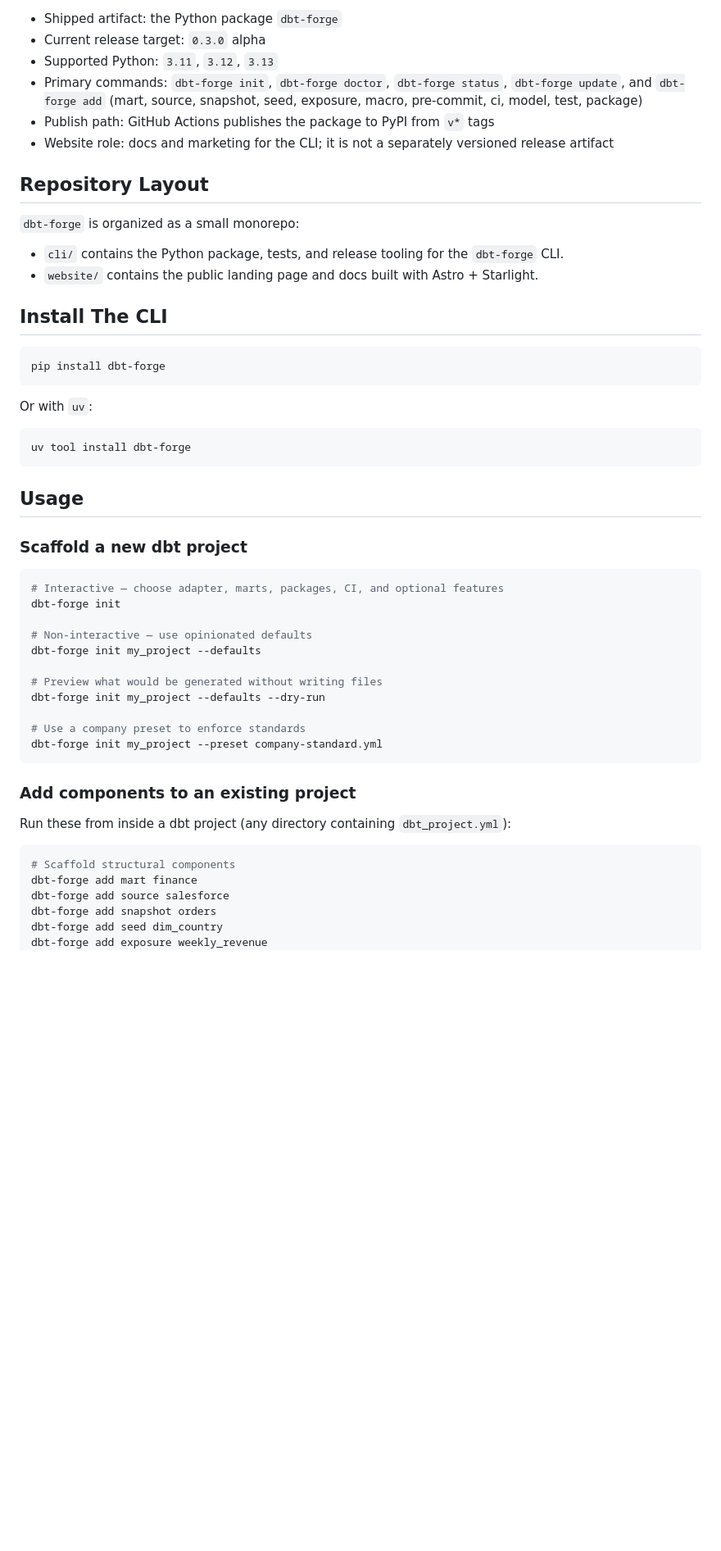
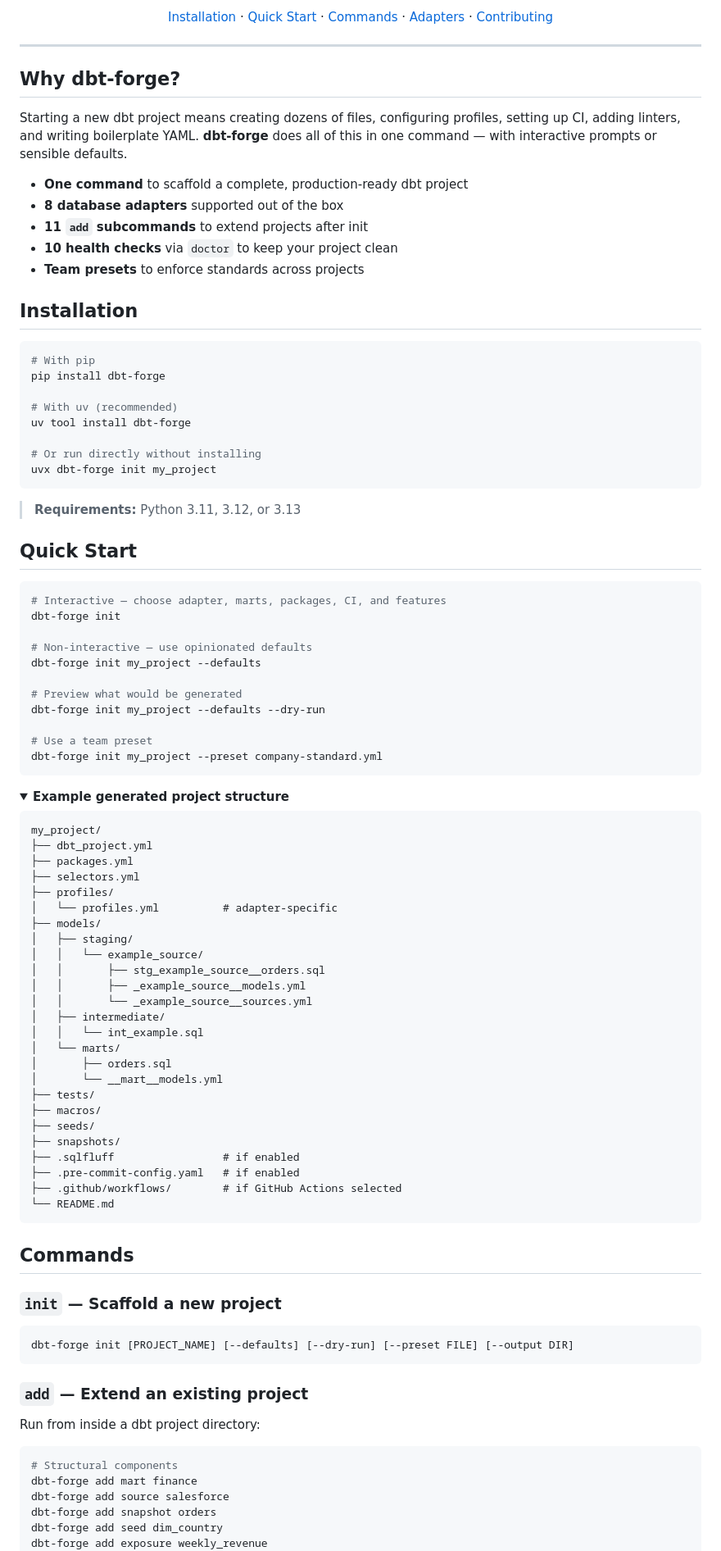
Before and after one commit to maroil/dbt-forge, a Markdown page: README.md, the part around one of its changes. Shown at 82% size. Drawn GitHub-style; folded sections open; blank space fills up the shorter version.

````diff
--- a/README.md
+++ b/README.md
@@ -6,55 +12,98 @@
 
-- Shipped artifact: the Python package `dbt-forge`
-- Current release target: `0.3.0` alpha
-- Supported Python: `3.11`, `3.12`, `3.13`
-- Primary commands: `dbt-forge init`, `dbt-forge doctor`, `dbt-forge status`, `dbt-forge update`, and `dbt-forge add` (mart, source, snapshot, seed, exposure, macro, pre-commit, ci, model, test, package)
-- Publish path: GitHub Actions publishes the package to PyPI from `v*` tags
-- Website role: docs and marketing for the CLI; it is not a separately versioned release
-  artifact
+[Installation](#installation) · [Quick Start](#quick-start) · [Commands](#commands) · [Adapters](#supported-adapters) · [Contributing](#contributing)
 
-## Repository Layout
+</div>
 
-`dbt-forge` is organized as a small monorepo:
+---
 
-- `cli/` contains the Python package, tests, and release tooling for the `dbt-forge` CLI.
-- `website/` contains the public landing page and docs built with Astro + Starlight.
+## Why dbt-forge?
 
-## Install The CLI
+Starting a new dbt project means creating dozens of files, configuring profiles, setting up CI, adding linters, and writing boilerplate YAML. **dbt-forge** does all of this in one command — with interactive prompts or sensible defaults.
+
+- **One command** to scaffold a complete, production-ready dbt project
+- **8 database adapters** supported out of the box
+- **11 `add` subcommands** to extend projects after init
+- **10 health checks** via `doctor` to keep your project clean
+- **Team presets** to enforce standards across projects
+
+## Installation
 
 ```bash
+# With pip
 pip install dbt-forge
+
+# With uv (recommended)
+uv tool install dbt-forge
+
+# Or run directly without installing
+uvx dbt-forge init my_project
 ```
 
-Or with `uv`:
+> **Requirements:** Python 3.11, 3.12, or 3.13
+
+## Quick Start
 
 ```bash
-uv tool install dbt-forge
-```
-
-## Usage
-
-### Scaffold a new dbt project
-
-```bash
-# Interactive — choose adapter, marts, packages, CI, and optional features
+# Interactive — choose adapter, marts, packages, CI, and features
 dbt-forge init
 
 # Non-interactive — use opinionated defaults
 dbt-forge init my_project --defaults
 
-# Preview what would be generated without writing files
+# Preview what would be generated
 dbt-forge init my_project --defaults --dry-run
 
-# Use a company preset to enforce standards
+# Use a team preset
 dbt-forge init my_project --preset company-standard.yml
 ```
 
-### Add components to an existing project
+<details>
+<summary><strong>Example generated project structure</strong></summary>
 
-Run these from inside a dbt project (any directory containing `dbt_project.yml`):
+```
+my_project/
+├── dbt_project.yml
+├── packages.yml
+├── selectors.yml
+├── profiles/
+│   └── profiles.yml          # adapter-specific
+├── models/
+│   ├── staging/
+│   │   └── example_source/
+│   │       ├── stg_example_source__orders.sql
+│   │       ├── _example_source__models.yml
+│   │       └── _example_source__sources.yml
+│   ├── intermediate/
+│   │   └── int_example.sql
+│   └── marts/
+│       ├── orders.sql
+│       └── __mart__models.yml
+├── tests/
+├── macros/
+├── seeds/
+├── snapshots/
+├── .sqlfluff                 # if enabled
+├── .pre-commit-config.yaml   # if enabled
+├── .github/workflows/        # if GitHub Actions selected
+└── README.md
+```
+
+</details>
+
+## Commands
+
+### `init` — Scaffold a new project
 
 ```bash
-# Scaffold structural components
+dbt-forge init [PROJECT_NAME] [--defaults] [--dry-run] [--preset FILE] [--output DIR]
+```
+
+### `add` — Extend an existing project
+
+Run from inside a dbt project directory:
+
+```bash
+# Structural components
 dbt-forge add mart finance
 dbt-forge add source salesforce
 dbt-forge add snapshot orders
````
Also changed, not shown: other parts of README.md (+92 -73 lines).
